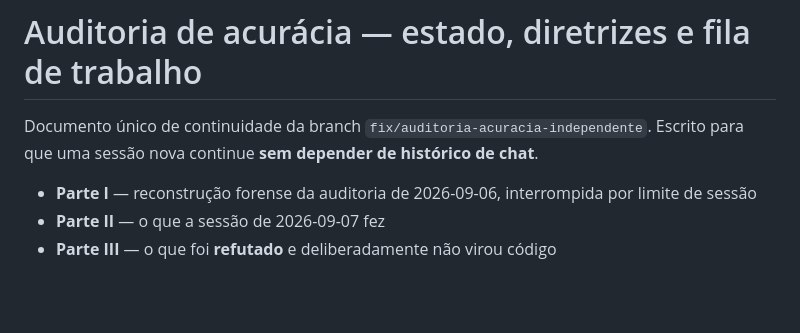
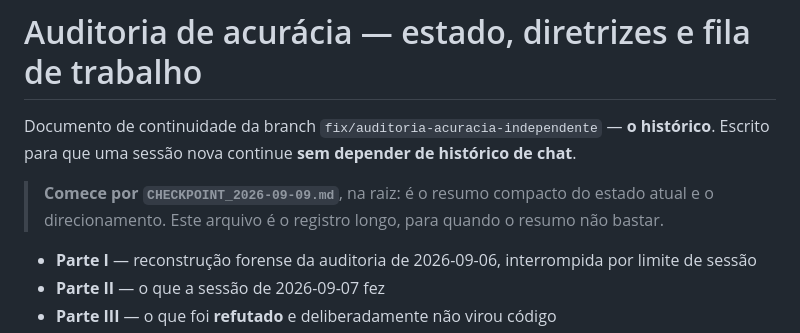
Before and after one commit to joaoavilla/cvm_valuation, a Markdown page: AUDITORIA_ACURACIA_CHECKPOINT.md, the part around the change. Drawn GitHub-style; blank space fills up the shorter version.

```diff
--- a/AUDITORIA_ACURACIA_CHECKPOINT.md
+++ b/AUDITORIA_ACURACIA_CHECKPOINT.md
@@ -1,7 +1,10 @@
 # Auditoria de acurácia — estado, diretrizes e fila de trabalho
 
-Documento único de continuidade da branch `fix/auditoria-acuracia-independente`.
+Documento de continuidade da branch `fix/auditoria-acuracia-independente` — **o histórico**.
 Escrito para que uma sessão nova continue **sem depender de histórico de chat**.
+
+> **Comece por `CHECKPOINT_2026-09-09.md`**, na raiz: é o resumo compacto do estado atual
+> e o direcionamento. Este arquivo é o registro longo, para quando o resumo não bastar.
 
 - **Parte I** — reconstrução forense da auditoria de 2026-09-06, interrompida por limite de sessão
 - **Parte II** — o que a sessão de 2026-09-07 fez
```
Also changed, not shown: CHECKPOINT_2026-09-09.md (added, +156 -0 lines).
